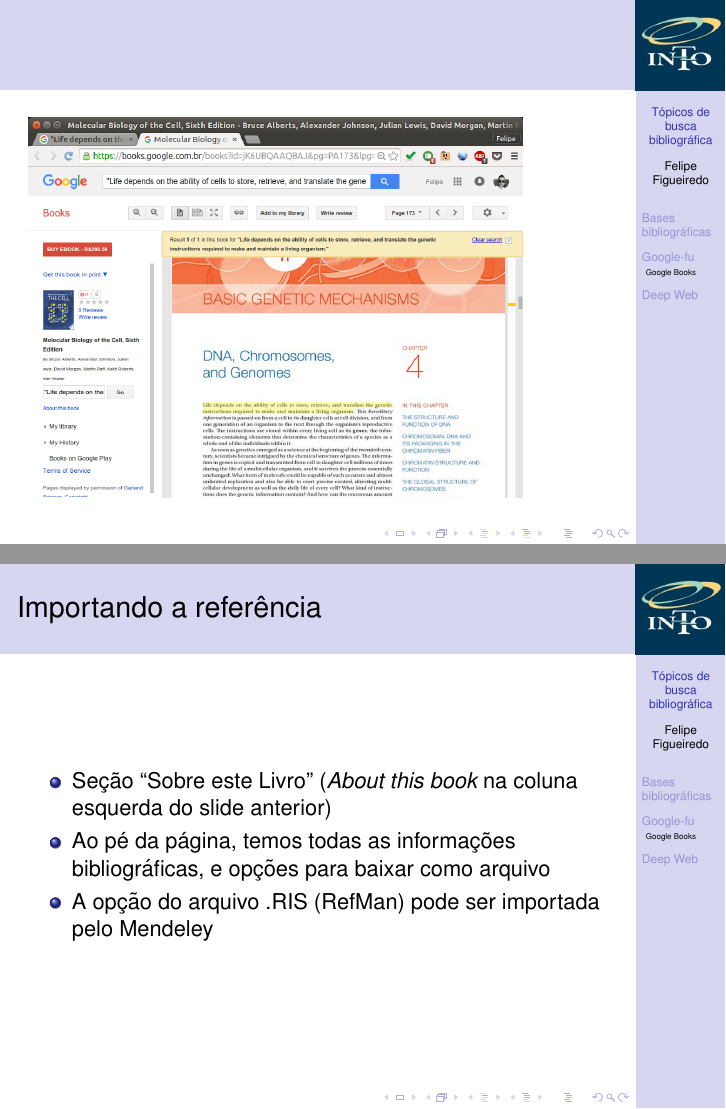
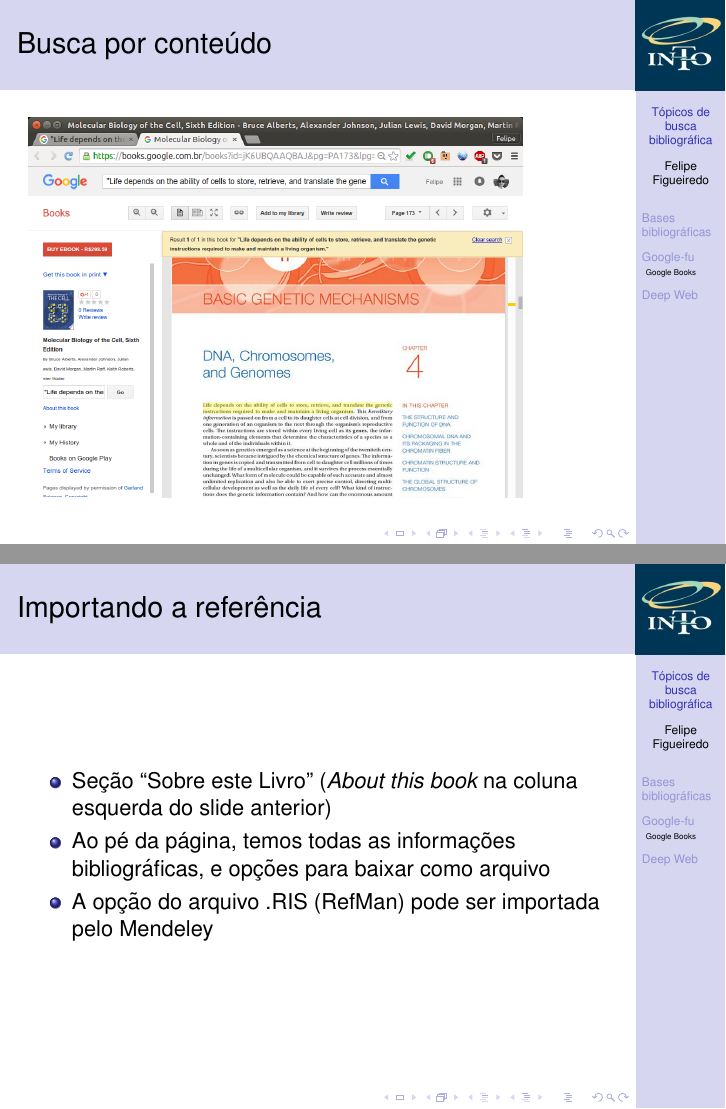
Before and after one commit to philsf/Metodologia_Cientifica, LaTeX slides (Aulas/MC - Aula Busca.tex): pages 27 and 30 of 34, joined at a grey line. Compiled offline with pdfLaTeX.

Commit message:
* Aulas/MC - Aula Busca.tex: Título estava faltando

```diff
--- a/Aulas/MC - Aula Busca.tex
+++ b/Aulas/MC - Aula Busca.tex
@@ -226,7 +226,7 @@
   \end{example}
 \end{frame}
 
-\begin{frame}
+\begin{frame}{Busca por conteúdo}
   \includegraphics[height=.85\textheight]{Busca/gbooks-busca-conteudo}
 \end{frame}
 
```
